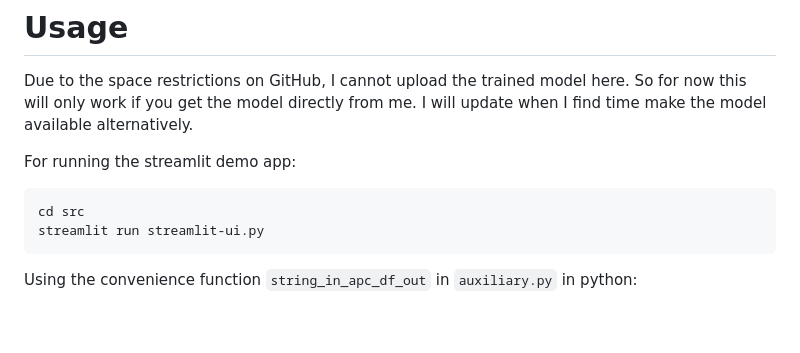
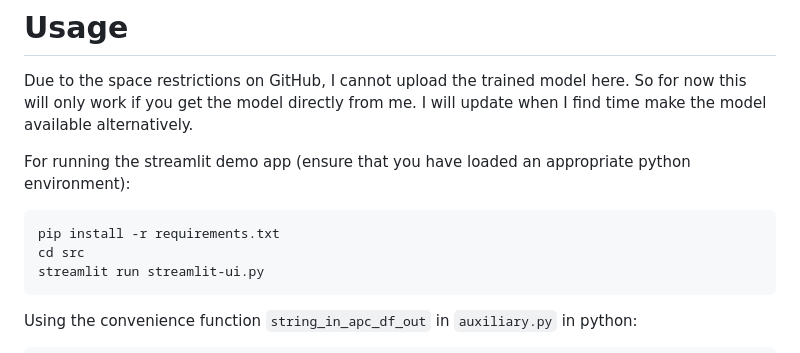
Before and after one commit to gfkpth/bert-apc-trainer, a Markdown page: README.md, the part around the change. Drawn GitHub-style; blank space fills up the shorter version.

````diff
--- a/README.md
+++ b/README.md
@@ -12,9 +12,10 @@ The resulting model has a size of about 415 MB and achieves 99.7% accuracy on in
 
 Due to the space restrictions on GitHub, I cannot upload the trained model here. So for now this will only work if you get the model directly from me. I will update when I find time make the model available alternatively.
 
-For running the streamlit demo app:
+For running the streamlit demo app (ensure that you have loaded an appropriate python environment):
 
 ```shell
+pip install -r requirements.txt
 cd src
 streamlit run streamlit-ui.py
 ```
````
